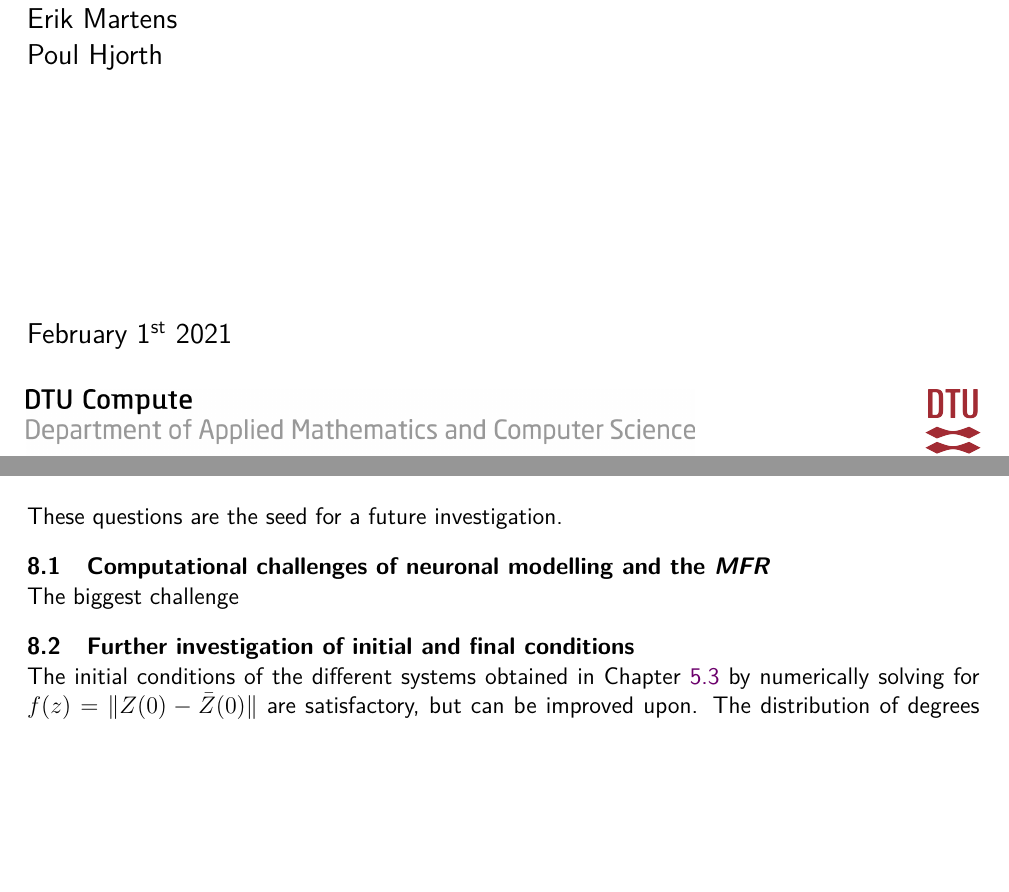
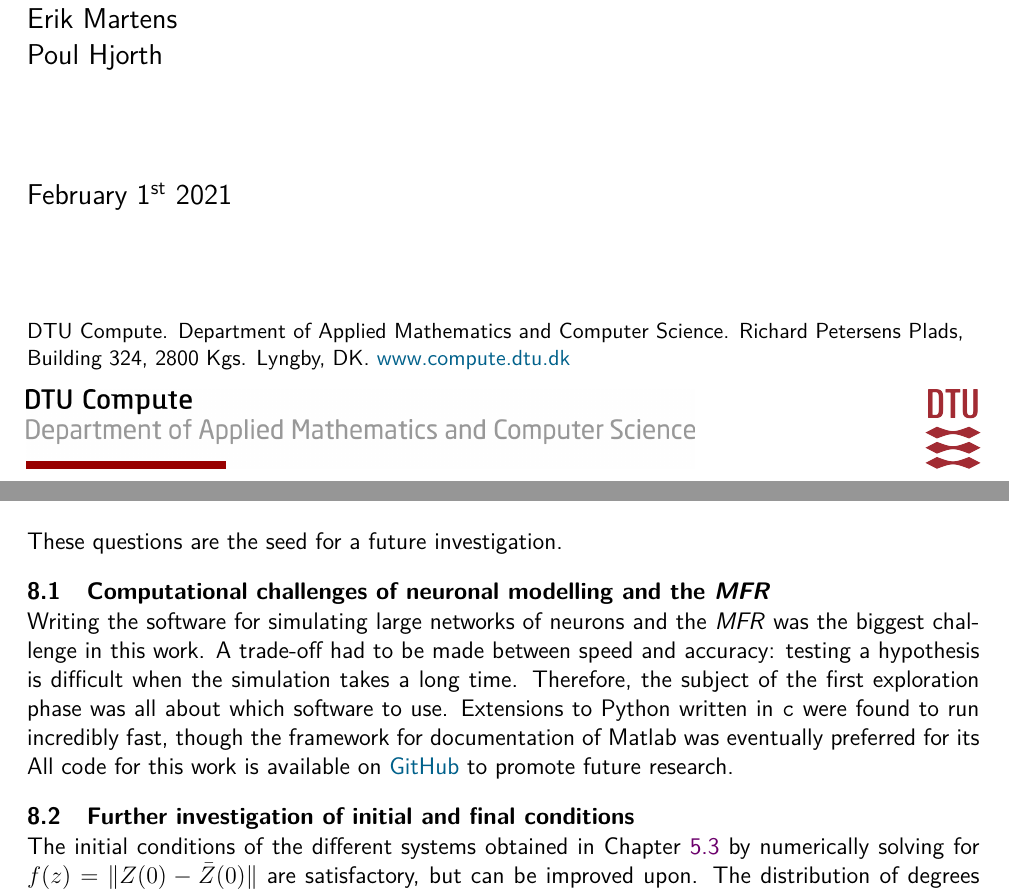
Before and after one commit to simonaertssen/AdaptiveNeuronalNetworks, a LaTeX document (Writing/main.tex, which reads Writing/Frontmatter/Titlepage.tex, Writing/Mainmatter/Conclusion and discussion.tex): two parts of pages 1 and 38 of 45, joined at a grey line, cut so that both start at the same text, the shorter picture padded with empty space. Compiled offline with pdfLaTeX.

Commit message:
Fixed front page

```diff
--- a/Writing/Frontmatter/Titlepage.tex
+++ b/Writing/Frontmatter/Titlepage.tex
@@ -84,6 +84,15 @@
 
 	%----------------------------------------------------------------------------------------
 
+	\vfill
+	\begin{minipage}{\textwidth}
+		\begin{flushleft}
+			\small
+			\department. \departmentdescriber.
+			\addressI, 	\addressII. \departmentwebsite	\\[0.2cm]
+		\end{flushleft}
+	\end{minipage}
+
 	\vfill % Push the date up 1/4 of the remaining page
 
 \end{titlepage}
--- a/Writing/Mainmatter/Conclusion and discussion.tex
+++ b/Writing/Mainmatter/Conclusion and discussion.tex
@@ -8,7 +8,9 @@ Even though both fields have been well-established, currently there exists no th
 These questions are the seed for a future investigation.
 
 \subsection{Computational challenges of neuronal modelling and the \MFR}
-The biggest challenge
+Writing the software for simulating large networks of neurons and the \MFR was the biggest challenge in this work. A trade-off had to be made between speed and accuracy: testing a hypothesis is difficult when the simulation takes a long time. Therefore, the subject of the first exploration phase was all about which software to use. Extensions to Python written in \texttt{c} were found to run incredibly fast, though the framework for documentation of Matlab was eventually preferred for its
+All code for this work is available on \href{https://github.com/simonaertssen/AdaptiveNeuronalNetworks}{GitHub} to promote future research.
+
 
 \subsection{Further investigation of initial and final conditions}
 The initial conditions of the different systems obtained in Chapter \ref{sec:initialconditions} by numerically solving for $f(z) = \| Z(0) - \bar{Z}(0) \|$ are satisfactory, but can be improved upon. The distribution of degrees over the attractive manifold can be taken into account by further analysis on the final conditions, and we should obtain a better understanding of the location of the manifold with respect to the resulting point in $\bar{Z}$. Then, a second condition can be added so that the numerical solution of $f$ converges to the manifold.
```
Also changed, not shown: Writing/Setup.tex (+12 -5 lines), Writing/Frontmatter/Titlepage.tex (6 more changed lines).
